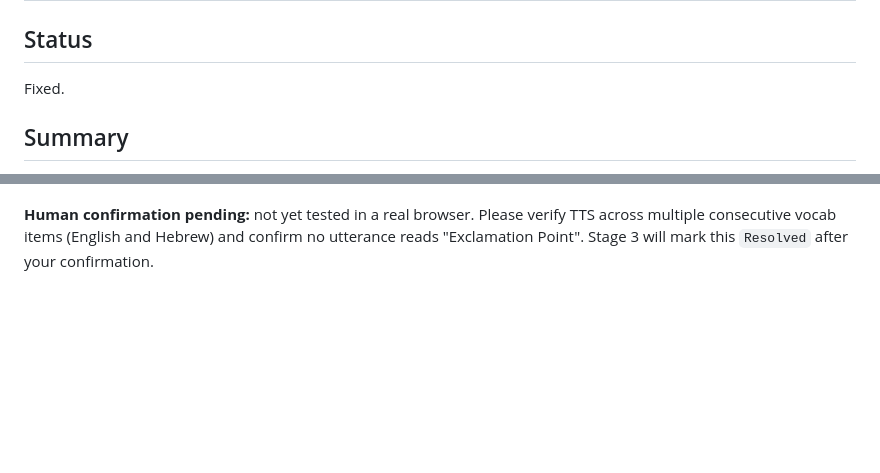
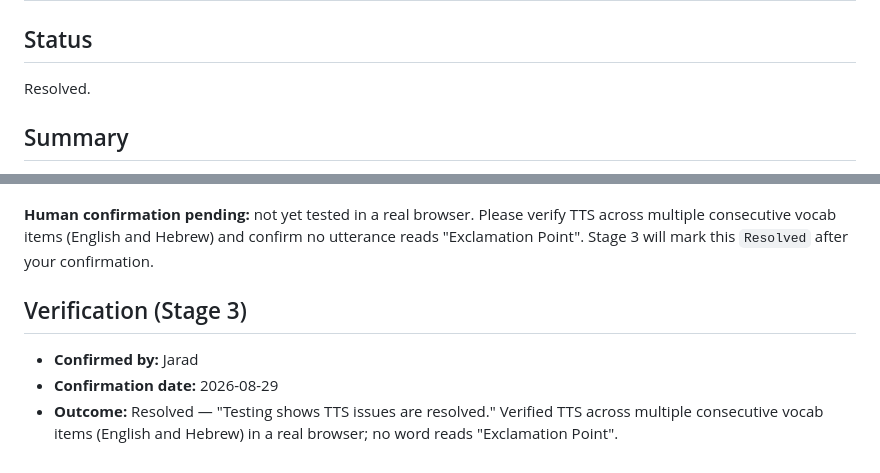
Before and after one commit to jpeckenpaugh/hebrew-language-tutor, a Markdown page: bugs/resolved/01-tts-issue.md, 2 parts joined by grey strips. Drawn GitHub-style; blank space fills up the shorter version.

Commit message:
debug 03: confirm tts fix resolved and archive report

```diff
--- a/bugs/01-tts-issue.md
+++ b/bugs/resolved/01-tts-issue.md
@@ -2,7 +2,7 @@
 
 ## Status
 
-Fixed.
+Resolved.
 
 ## Summary
 
@@ -153,3 +153,11 @@ Implemented the approved fail-safe hardening in `frontend/js/views.js` `speak()`
 TTS across multiple consecutive vocab items (English and Hebrew) and confirm no
 utterance reads "Exclamation Point". Stage 3 will mark this `Resolved` after
 your confirmation.
+
+## Verification (Stage 3)
+
+- **Confirmed by:** Jarad
+- **Confirmation date:** 2026-08-29
+- **Outcome:** Resolved — "Testing shows TTS issues are resolved." Verified TTS
+  across multiple consecutive vocab items (English and Hebrew) in a real
+  browser; no word reads "Exclamation Point".
```
Also changed, not shown: 1 other file.
